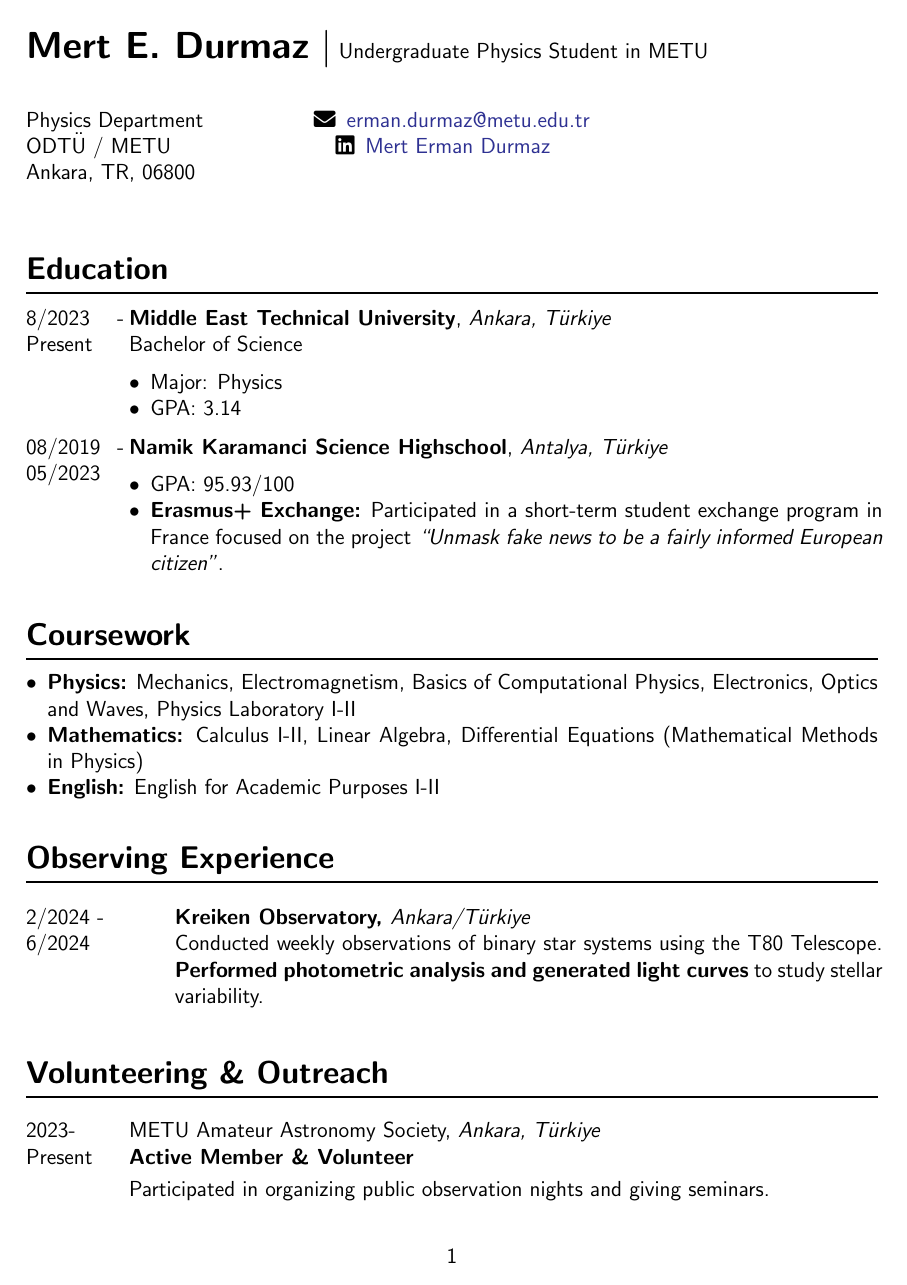
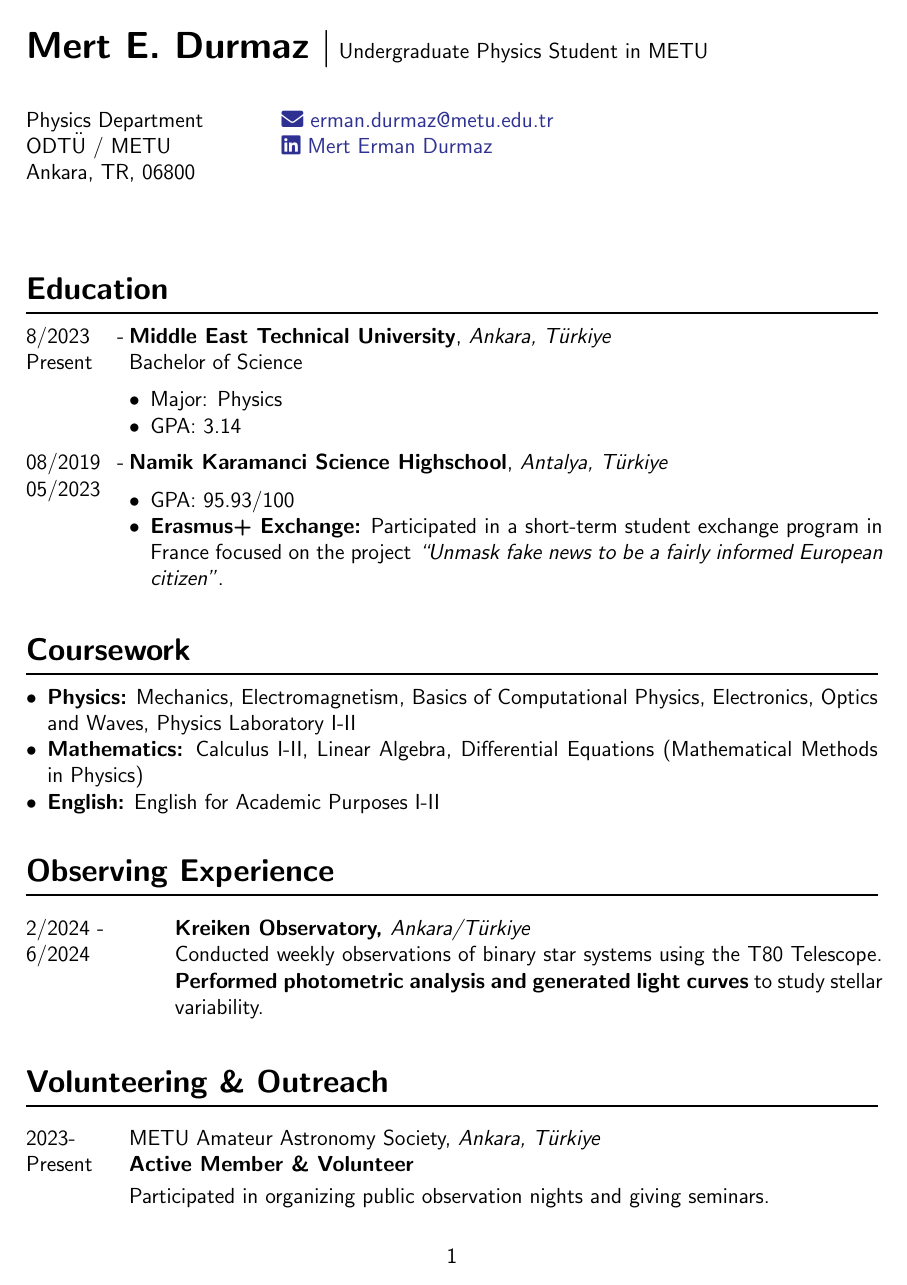
Before and after one commit to itserman/cv, a LaTeX CV (cv.tex): page 1 of 2. The pictures show the PDF file cv.pdf that the author committed with the source.

Commit message:
fixed things

```diff
--- a/cv.tex
+++ b/cv.tex
@@ -27,9 +27,10 @@
 
 
 %contact
-\newcommand{\contactinfo}[3]{
-    #1\hspace{6pt}\href{#2}{#3}\hspace{6pt}
+\newcommand{\contactinfo}[3]{%
+    \href{#2}{\faIcon{#1}\ #3}%
 }
+
 
 %education
 \newenvironment{education}[4]{
@@ -99,24 +100,21 @@
 {\LARGE\textbf{Mert E. Durmaz} $\vert$} Undergraduate Physics Student in METU
 
 
+
 \vspace{2em}
-
-
-
 
 \begin{minipage}[t]{0.30\textwidth}
     Physics Department\\
     ODTÜ / METU\\
     Ankara, TR, 06800
 \end{minipage}%
-%
-% 2. SÜTUN (ORTA): İletişim Bilgileri
-\begin{minipage}[t]{0.40\textwidth}
-    \centering % Bilgileri ortalar
-    \contactinfo{\faEnvelope}{mailto:erman.durmaz@metu.edu.tr}{erman.durmaz@metu.edu.tr}\\
-    \contactinfo{\faLinkedin}{https://www.linkedin.com/in/mert-erman-durmaz/}{Mert Erman Durmaz}
-\end{minipage}%
+\begin{minipage}[t]{0.70\textwidth}
+    \raggedmiddle
+    \contactinfo{envelope}{mailto:erman.durmaz@metu.edu.tr}{erman.durmaz@metu.edu.tr}\\
+    \contactinfo{linkedin}{https://www.linkedin.com/in/mert-erman-durmaz/}{Mert Erman Durmaz}
+\end{minipage}
 
+\vspace{1em}
 
 \begin{minipage}[t]{0.30\textwidth}
 
```
Also changed, not shown: cv.pdf.
